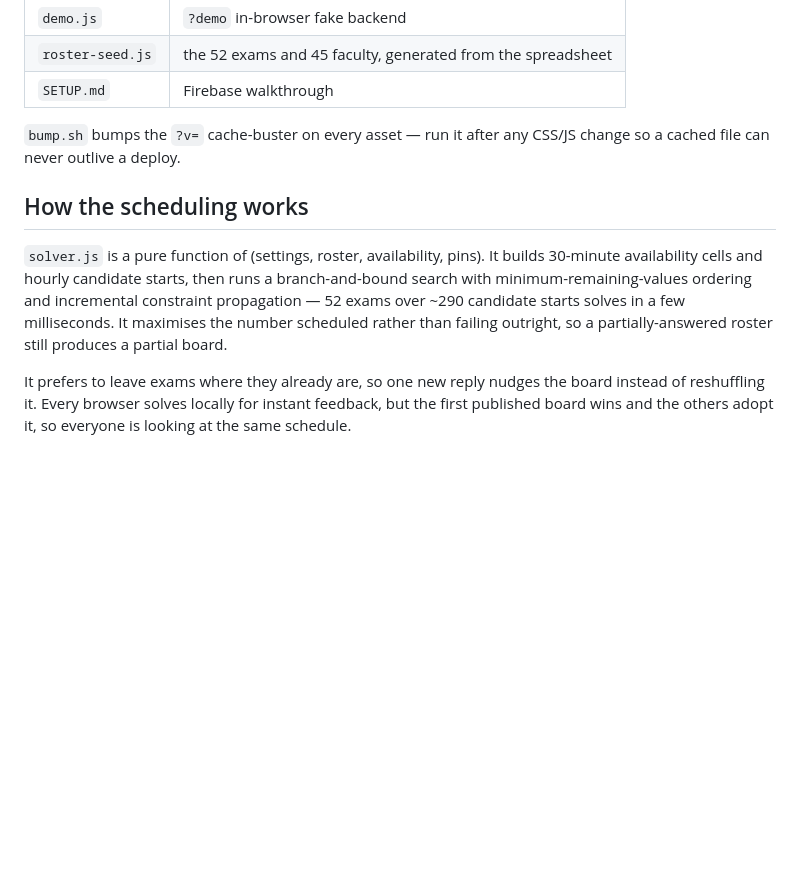
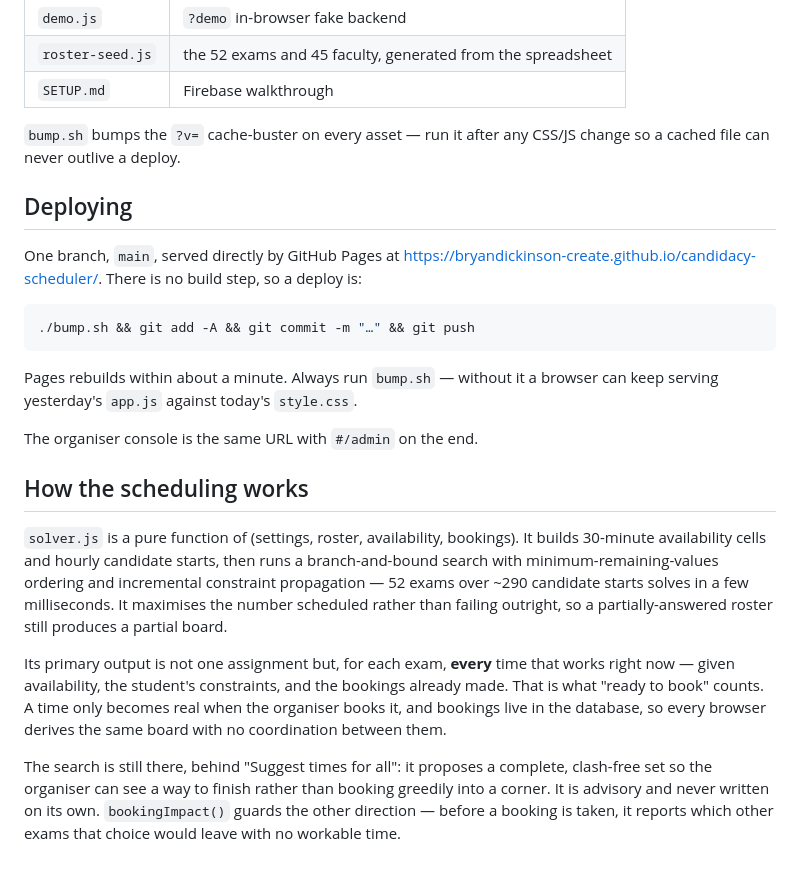
Before and after one commit to bryandickinson-create/candidacy-scheduler, a Markdown page: README.md, the part around the change. GitHub-like rendering; blank space fills up the shorter version.

Commit message:
Document the single-branch deploy and the booking model in the README

````diff
--- a/README.md
+++ b/README.md
@@ -111,16 +111,39 @@ next time. *switch* in the header changes it.
 `bump.sh` bumps the `?v=` cache-buster on every asset — run it after any
 CSS/JS change so a cached file can never outlive a deploy.
 
+## Deploying
+
+One branch, `main`, served directly by GitHub Pages at
+<https://bryandickinson-create.github.io/candidacy-scheduler/>. There is no
+build step, so a deploy is:
+
+```sh
+./bump.sh && git add -A && git commit -m "…" && git push
+```
+
+Pages rebuilds within about a minute. Always run `bump.sh` — without it a
+browser can keep serving yesterday's `app.js` against today's `style.css`.
+
+The organiser console is the same URL with `#/admin` on the end.
+
+
 ## How the scheduling works
 
-`solver.js` is a pure function of (settings, roster, availability, pins). It
+`solver.js` is a pure function of (settings, roster, availability, bookings). It
 builds 30-minute availability cells and hourly candidate starts, then runs a
 branch-and-bound search with minimum-remaining-values ordering and incremental
 constraint propagation — 52 exams over ~290 candidate starts solves in a few
 milliseconds. It maximises the number scheduled rather than failing outright, so
 a partially-answered roster still produces a partial board.
 
-It prefers to leave exams where they already are, so one new reply nudges the
-board instead of reshuffling it. Every browser solves locally for instant
-feedback, but the first published board wins and the others adopt it, so
-everyone is looking at the same schedule.
+Its primary output is not one assignment but, for each exam, **every** time that
+works right now — given availability, the student's constraints, and the
+bookings already made. That is what "ready to book" counts. A time only becomes
+real when the organiser books it, and bookings live in the database, so every
+browser derives the same board with no coordination between them.
+
+The search is still there, behind "Suggest times for all": it proposes a
+complete, clash-free set so the organiser can see a way to finish rather than
+booking greedily into a corner. It is advisory and never written on its own.
+`bookingImpact()` guards the other direction — before a booking is taken, it
+reports which other exams that choice would leave with no workable time.
````
